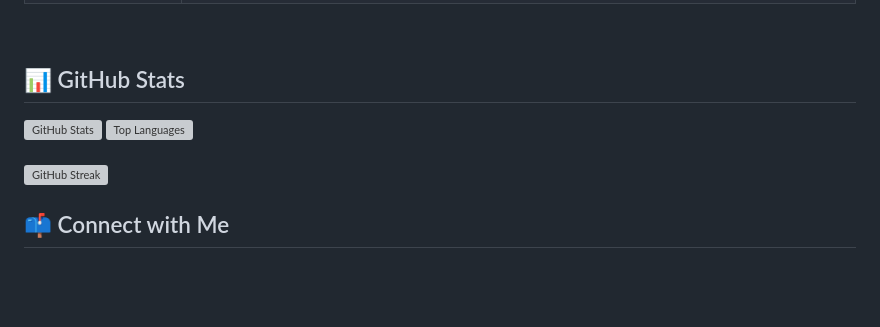
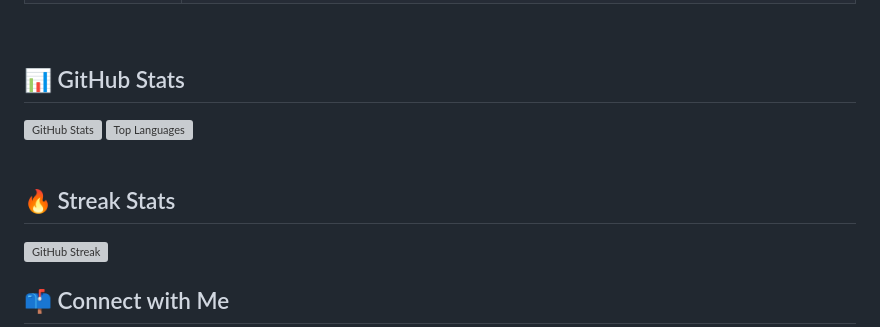
Before and after one commit to rKrishan99/rKrishan99, a Markdown page: README.md, the part around the change. Drawn GitHub-style; blank space fills up the shorter version; grey boxes are pictures that could not be loaded.

```diff
--- a/README.md
+++ b/README.md
@@ -46,6 +46,8 @@
 
 <br>
 
+## 🔥 Streak Stats
+
 ![GitHub Streak](https://github-readme-streak-stats.herokuapp.com/?user=rKrishan99&theme=dark)
 
 
```
